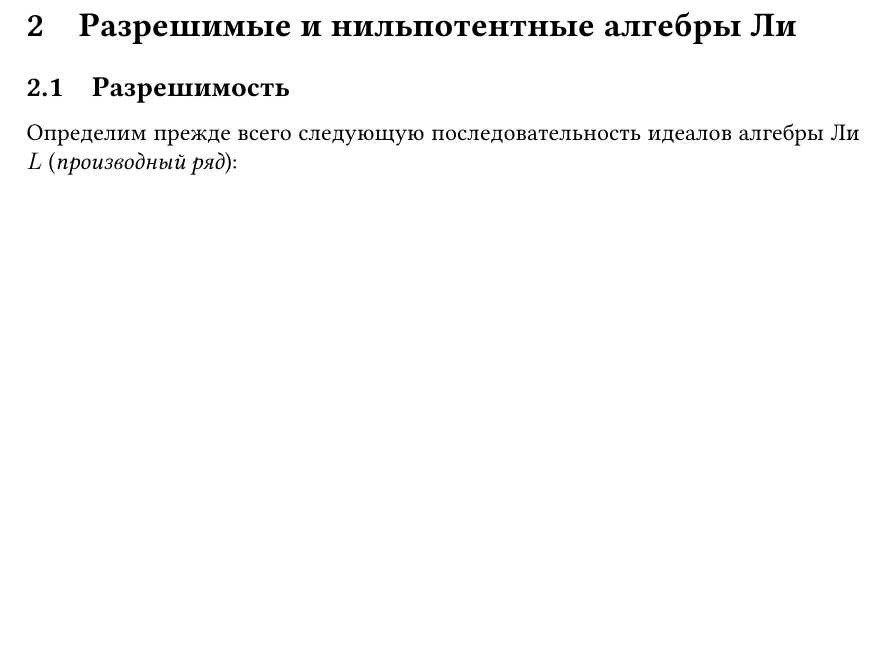
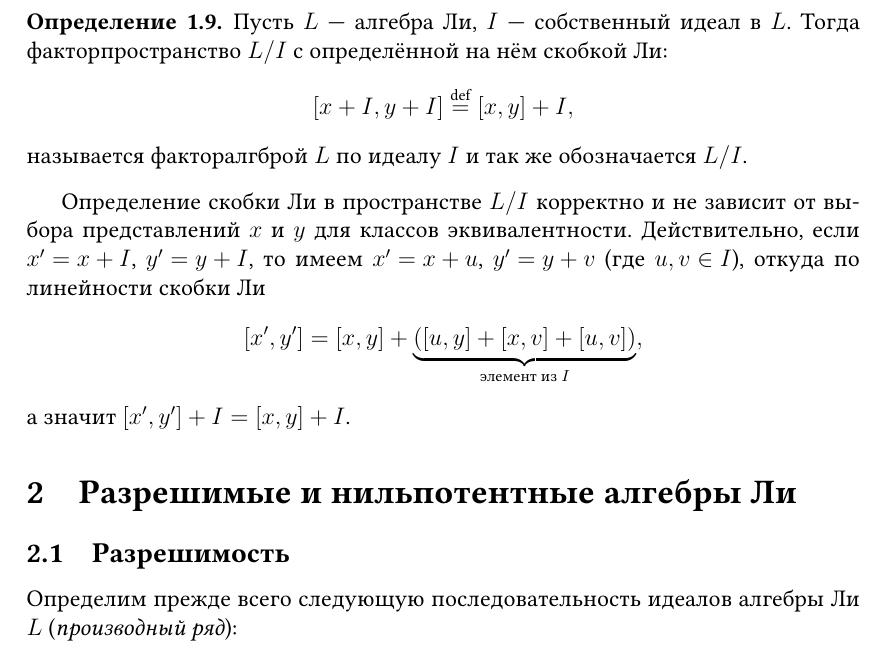
Before and after one commit to fimmind/coursework, a LaTeX document (paperwork/main.tex): part of page 6 of 7, cut at the place of the change, the shorter picture padded with empty space. Compiled offline with pdfLaTeX.

Commit message:
Definition of a quotient space

```diff
--- a/paperwork/main.tex
+++ b/paperwork/main.tex
@@ -182,6 +181,20 @@
     \end{gathered}
 \]
 Пусть \({ I }\) --- ненулевой идеал в алгебре \({ L }\) и \({ ax + by + ch }\) --- некоторый ненулевой элемент в \({ I }\). Дважды применяя к нему оператор \({ \operatorname{ad} x }\), получаем \({ -2b x \in I }\), а дважды применяя оператор \({ \operatorname{ad} y }\), получаем \({ -2ay \in I }\). Поэтому, если \({ a }\) или \({ b }\) отлично от нуля, то \({ I }\) содержит \({ y }\) или \({ x }\), но тогда из определения идеала следует, что \({ x, y, h \in I }\), а значит \({ I = L }\). С другой стороны, если \({ a = b = 0 }\), то \({ 0 \neq ch \in I }\), что аналогичным образом влечёт \({ I = L }\). Получаем, что \({ L }\) --- \textit{простая алгебра}.
+
+\begin{definition}
+    Пусть \({ L }\) --- алгебра Ли, \({ I }\) --- собственный идеал в \({ L }\). Тогда факторпространство \({ L / I }\) с определённой на нём скобкой Ли:
+    \[
+        [x + I, y + I] \overset{\text{def}}= [x, y] + I,
+    \]
+    называется факторалгброй \({ L }\) по идеалу \({ I }\) и так же обозначается \({ L / I }\).
+\end{definition}
+
+Определение скобки Ли в пространстве \({ L / I }\) корректно и не зависит от выбора представлений \({ x }\) и \({ y }\) для классов эквивалентности. Действительно, если \({ x' = x + I }\), \({ y' = y + I }\), то имеем \({ x' = x + u }\), \({ y' = y + v }\) (где \({ u, v \in I }\)), откуда по линейности скобки Ли
+\[
+    [x', y'] = [x, y] + \underbrace{([u, y] + [x, v] + [u, v])}_{\text{элемент из \({ I }\)}},
+\]
+а значит \({ [x', y'] + I = [x, y] + I }\).
 
 \section{Разрешимые и нильпотентные алгебры Ли}
 \subsection{Разрешимость}
```
Also changed, not shown: paperwork/main.pdf, paperwork/main.tex (3 more changed lines).
